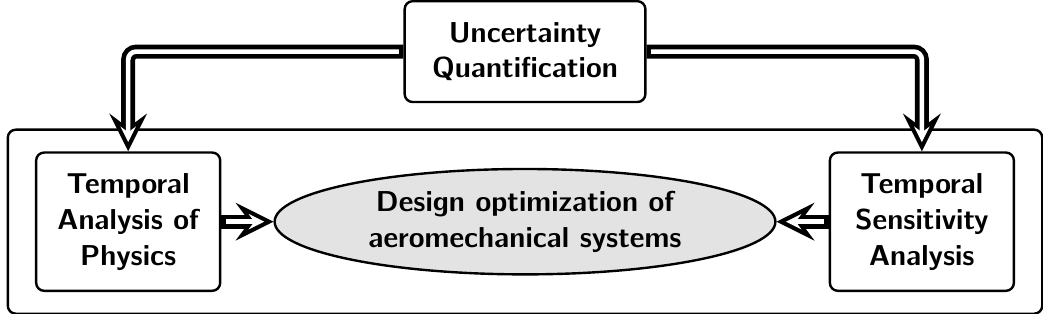
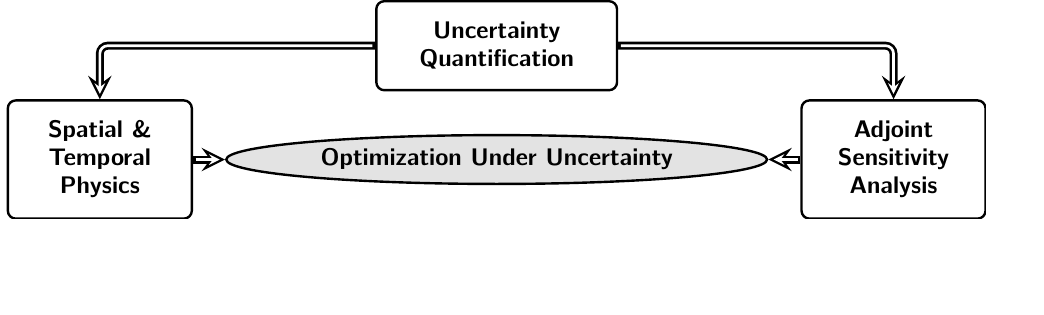
Before and after one commit to komahanb/tikz, a LaTeX figure (motivations/motivations-nocolor.tex): the whole page, the shorter picture padded with empty space. Compiled offline with pdfLaTeX.

Commit message:
changed text in mdouu chart

```diff
--- a/motivations/motivations-nocolor.tex
+++ b/motivations/motivations-nocolor.tex
@@ -7,24 +7,24 @@
 \begin{document}
 \thispagestyle{empty}
 \begin{tikzpicture}[auto]
-  \node [block, very thick, node distance=3.5cm, text width=18cm, text height = 3cm, fill=none,font=\Large\bfseries] (1) at (0,0) {};
-  \node [cloud, very thick, node distance=3.5cm, text width=6.00cm, fill=lgray!50,font=\Large\bfseries] (1) at (0,0) {Design optimization of aeromechanical systems};
-  \node [block, very thick, node distance=7.0cm, inner ysep=1em, text width=3cm,fill=none,font=\Large\bfseries, left of = 1] (temporal-analysis) {
-    Temporal Analysis of\\ Physics
+%  \node [block, very thick, node distance=3.5cm, text width=18cm, text height = 3cm, fill=none,font=\large] (1) at (0,0) {};
+  \node [cloud, very thick, node distance=3.5cm, text width=6.50cm, fill=lgray!50,font=\large\bfseries] (1) at (0,0) {Optimization Under Uncertainty};
+  \node [block, very thick, node distance=7.0cm, inner ysep=1em, text width=3cm,fill=none,font=\large\bfseries, left of = 1] (temporal-analysis) {
+    Spatial \& Temporal Physics
   };
-  \node [block, very thick, node distance=3.0cm, inner ysep=1em, text width=4cm,fill=none,font=\Large\bfseries, above of = 1] (uq-ouu) {
+  \node [block, very thick, node distance=3.0cm, inner ysep=1em, text width=4cm,fill=none,font=\large\bfseries, above = 0.75cm of 1] (uq-ouu) {
     Uncertainty Quantification
   };
-  \node [block, very thick, node distance=7.0cm, inner ysep=1em, text width=3cm,fill=none,font=\Large\bfseries, right of = 1] (sensitivity-analysis) {
-    Temporal\\ Sensitivity Analysis
+  \node [block, very thick, node distance=7.0cm, inner ysep=1em, text width=3cm,fill=none,font=\large\bfseries, right of = 1] (sensitivity-analysis) {
+    Adjoint  Sensitivity Analysis
   };
-  \draw[double arrow=7pt colored by black and white,rounded corners]
+  \draw[double arrow=4pt colored by black and white,rounded corners]
   (uq-ouu)  -| (sensitivity-analysis);
-  \draw[double arrow=7pt colored by black and white,rounded corners]
+  \draw[double arrow=4pt colored by black and white,rounded corners]
   (uq-ouu) -| (temporal-analysis);
-  \draw[double arrow=7pt colored by black and white]
+  \draw[double arrow=4pt colored by black and white]
   (temporal-analysis) -- (1);
-  \draw[double arrow=7pt colored by black and white]
+  \draw[double arrow=4pt colored by black and white]
   (sensitivity-analysis) -- (1);
 \end{tikzpicture}
 \end{document}
```
